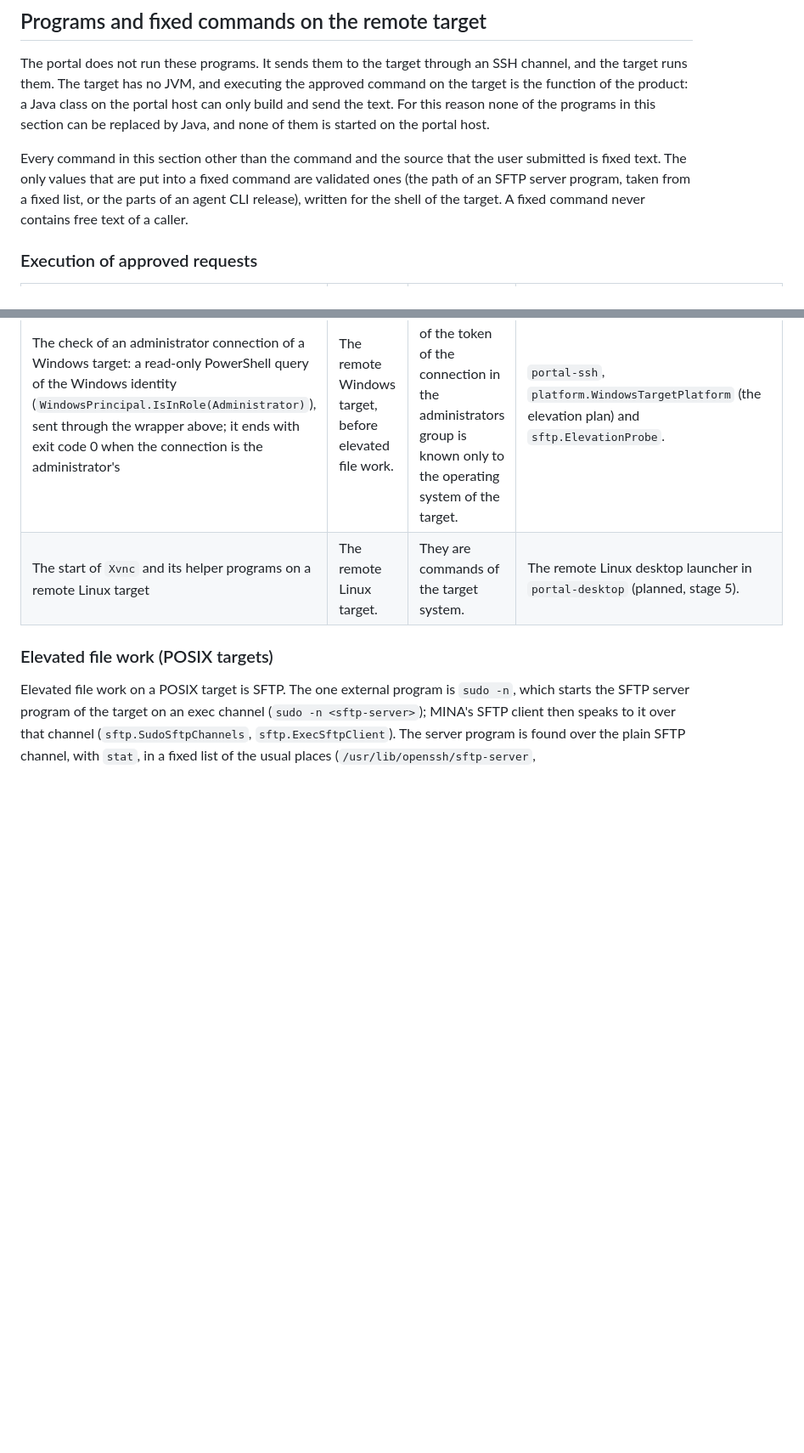
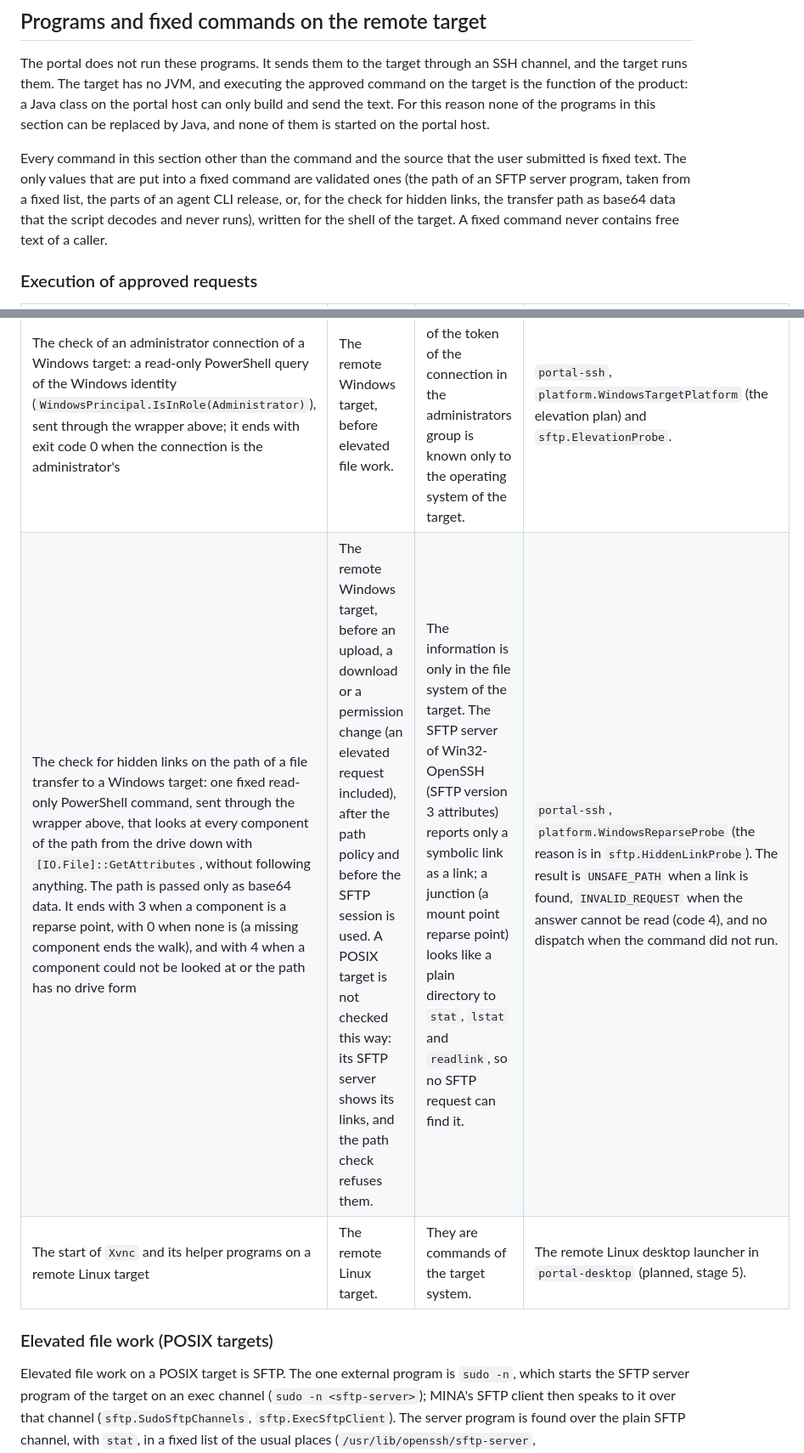
Before and after one commit to jaeseongs95/ssh-approval-portal, a Markdown page: docs/external-programs.en.md, 2 parts joined by grey strips. Shown at 85% size. Drawn GitHub-style; blank space fills up the shorter version.

```diff
--- a/docs/external-programs.en.md
+++ b/docs/external-programs.en.md
@@ -24,7 +24,7 @@ Only the classes named above may start an operating system process: ArchUnit rul
 
 The portal does not run these programs. It sends them to the target through an SSH channel, and the target runs them. The target has no JVM, and executing the approved command on the target is the function of the product: a Java class on the portal host can only build and send the text. For this reason none of the programs in this section can be replaced by Java, and none of them is started on the portal host.
 
-Every command in this section other than the command and the source that the user submitted is fixed text. The only values that are put into a fixed command are validated ones (the path of an SFTP server program, taken from a fixed list, or the parts of an agent CLI release), written for the shell of the target. A fixed command never contains free text of a caller.
+Every command in this section other than the command and the source that the user submitted is fixed text. The only values that are put into a fixed command are validated ones (the path of an SFTP server program, taken from a fixed list, the parts of an agent CLI release, or, for the check for hidden links, the transfer path as base64 data that the script decodes and never runs), written for the shell of the target. A fixed command never contains free text of a caller.
 
 ### Execution of approved requests
 
@@ -33,6 +33,7 @@ Every command in this section other than the command and the source that the use
 | The command of the user, and the Python source of a `source` request: `/usr/bin/python3 -I -B -S -X utf8 -c <receiver>` on a POSIX target, and the `python.exe` that the administrator configured for the target on a Windows target, started by a PowerShell launcher | The remote target, after approval. | Running the command that the user approved on the target is the product function. The command and the interpreter belong to the target system, not to the portal. The receiver is a Python text that is sent with the request: it reads the standard input to its end, checks the length and the SHA-256, and compiles; a source that was cut off or changed is refused with exit code 125 before it has any effect (exit code 126 when it is not UTF-8 or does not compile). It is a check of the transport and not a sandbox. | `portal-ssh`, `exec` (`MinaRemoteExecutor`); `platform.LinuxTargetPlatform`, `platform.WindowsTargetPlatform` and `platform.PythonSourceReceiver`; the receiver texts `python-receiver-posix.py` and `python-receiver-windows.py` and the launcher texts `windows-source-launcher.ps1` and `windows-source-bootstrap.ps1` under `src/main/resources/ssh/remote/`. |
 | The PowerShell wrapper of a Windows target: `powershell.exe -NoLogo -NoProfile -NonInteractive -WindowStyle Hidden ... -EncodedCommand <base64>` (error report, progress records and CLIXML suppression, the 8000 character limit of the Windows command line) | The remote Windows target, whose default shell is `cmd.exe`. | The wrapper is data that is sent to the interpreter of the target. The target interprets it, and Java only builds and sends the text. | `portal-ssh`, `platform.WindowsCommandWrapper`; the resource files `src/main/resources/ssh/remote/*.ps1`. Test S3-TP-04 (`RemoteScriptsTest`) fixes the SHA-256 of the twelve resource files. |
 | The check of an administrator connection of a Windows target: a read-only PowerShell query of the Windows identity (`WindowsPrincipal.IsInRole(Administrator)`), sent through the wrapper above; it ends with exit code 0 when the connection is the administrator's | The remote Windows target, before elevated file work. | The membership of the token of the connection in the administrators group is known only to the operating system of the target. | `portal-ssh`, `platform.WindowsTargetPlatform` (the elevation plan) and `sftp.ElevationProbe`. |
+| The check for hidden links on the path of a file transfer to a Windows target: one fixed read-only PowerShell command, sent through the wrapper above, that looks at every component of the path from the drive down with `[IO.File]::GetAttributes`, without following anything. The path is passed only as base64 data. It ends with 3 when a component is a reparse point, with 0 when none is (a missing component ends the walk), and with 4 when a component could not be looked at or the path has no drive form | The remote Windows target, before an upload, a download or a permission change (an elevated request included), after the path policy and before the SFTP session is used. A POSIX target is not checked this way: its SFTP server shows its links, and the path check refuses them. | The information is only in the file system of the target. The SFTP server of Win32-OpenSSH (SFTP version 3 attributes) reports only a symbolic link as a link; a junction (a mount point reparse point) looks like a plain directory to `stat`, `lstat` and `readlink`, so no SFTP request can find it. | `portal-ssh`, `platform.WindowsReparseProbe` (the reason is in `sftp.HiddenLinkProbe`). The result is `UNSAFE_PATH` when a link is found, `INVALID_REQUEST` when the answer cannot be read (code 4), and no dispatch when the command did not run. |
 | The start of `Xvnc` and its helper programs on a remote Linux target | The remote Linux target. | They are commands of the target system. | The remote Linux desktop launcher in `portal-desktop` (planned, stage 5). |
 
 ### Elevated file work (POSIX targets)
```
Also changed, not shown: docs/external-programs.ko.md (+2 -1 lines), 1 other file.
